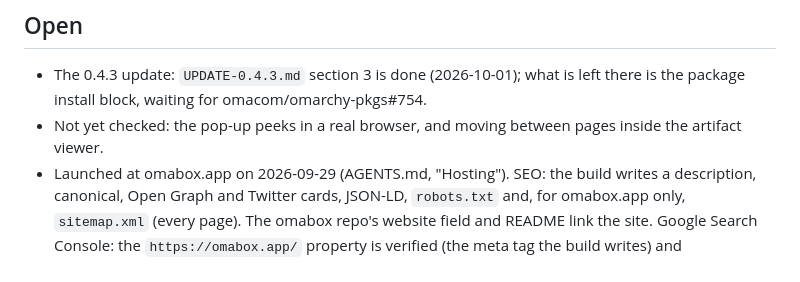
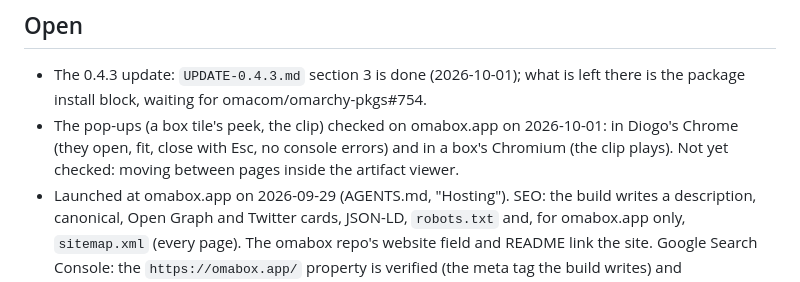
Before and after one commit to diogochaves/omabox-site, a Markdown page: DIRECTION.md, the part around the change. Drawn GitHub-style.

Commit message:
Record the pop-up check on omabox.app
Co-Authored-By: Claude Opus 5.5 (1M context) <noreply@anthropic.com>

```diff
--- a/DIRECTION.md
+++ b/DIRECTION.md
@@ -241,8 +241,9 @@ aijail.io's plain narrative and compare page as a reference.
 
 - The 0.4.3 update: `UPDATE-0.4.3.md` section 3 is done (2026-10-01); what is left there is the
   package install block, waiting for omacom/omarchy-pkgs#754.
-- Not yet checked: the pop-up peeks in a real browser, and moving between pages inside the artifact
-  viewer.
+- The pop-ups (a box tile's peek, the clip) checked on omabox.app on 2026-10-01: in Diogo's Chrome
+  (they open, fit, close with Esc, no console errors) and in a box's Chromium (the clip plays). Not
+  yet checked: moving between pages inside the artifact viewer.
 - Launched at omabox.app on 2026-09-29 (AGENTS.md, "Hosting"). SEO: the build writes a description,
   canonical, Open Graph and Twitter cards, JSON-LD, `robots.txt` and, for omabox.app only,
   `sitemap.xml` (every page). The omabox repo's website field and README link the site. Google Search
```
